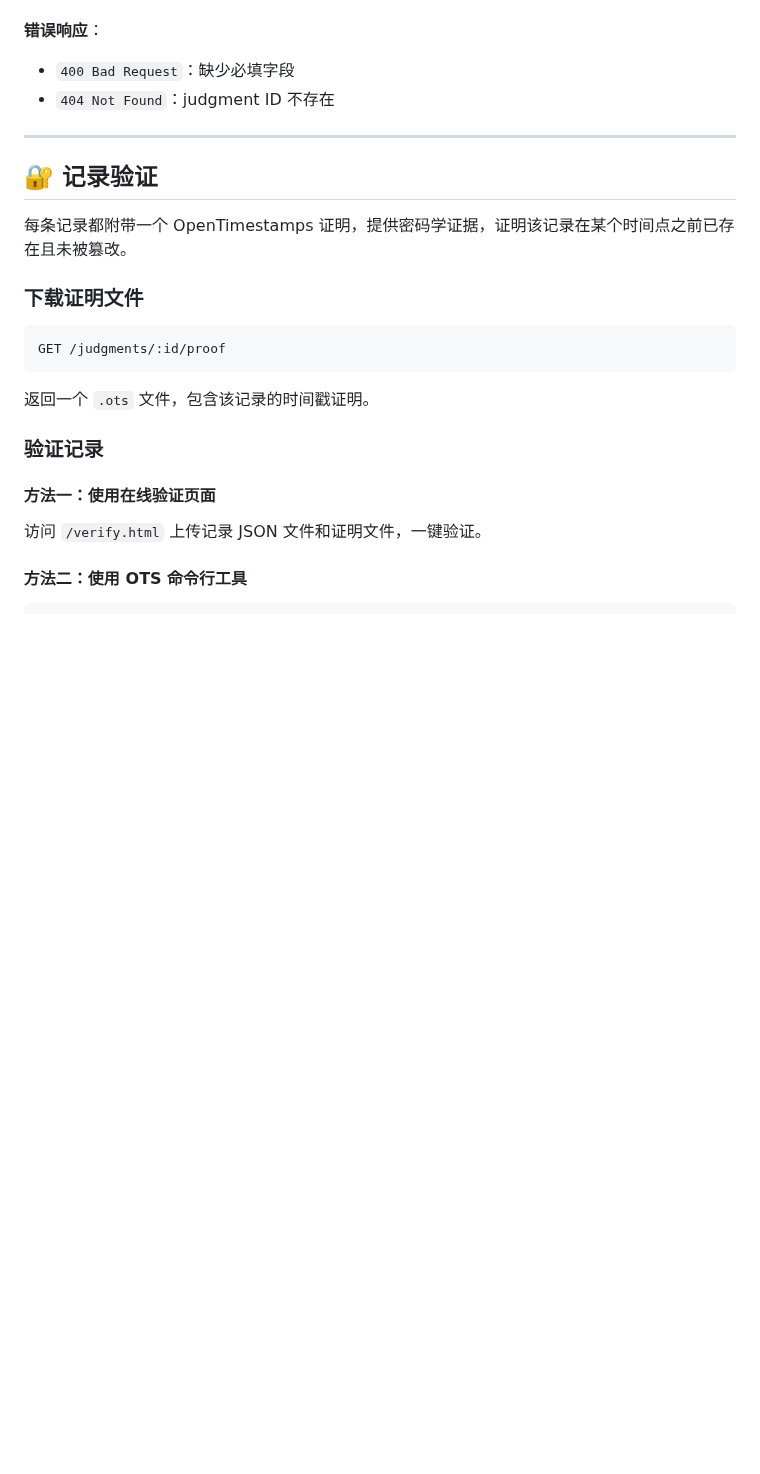
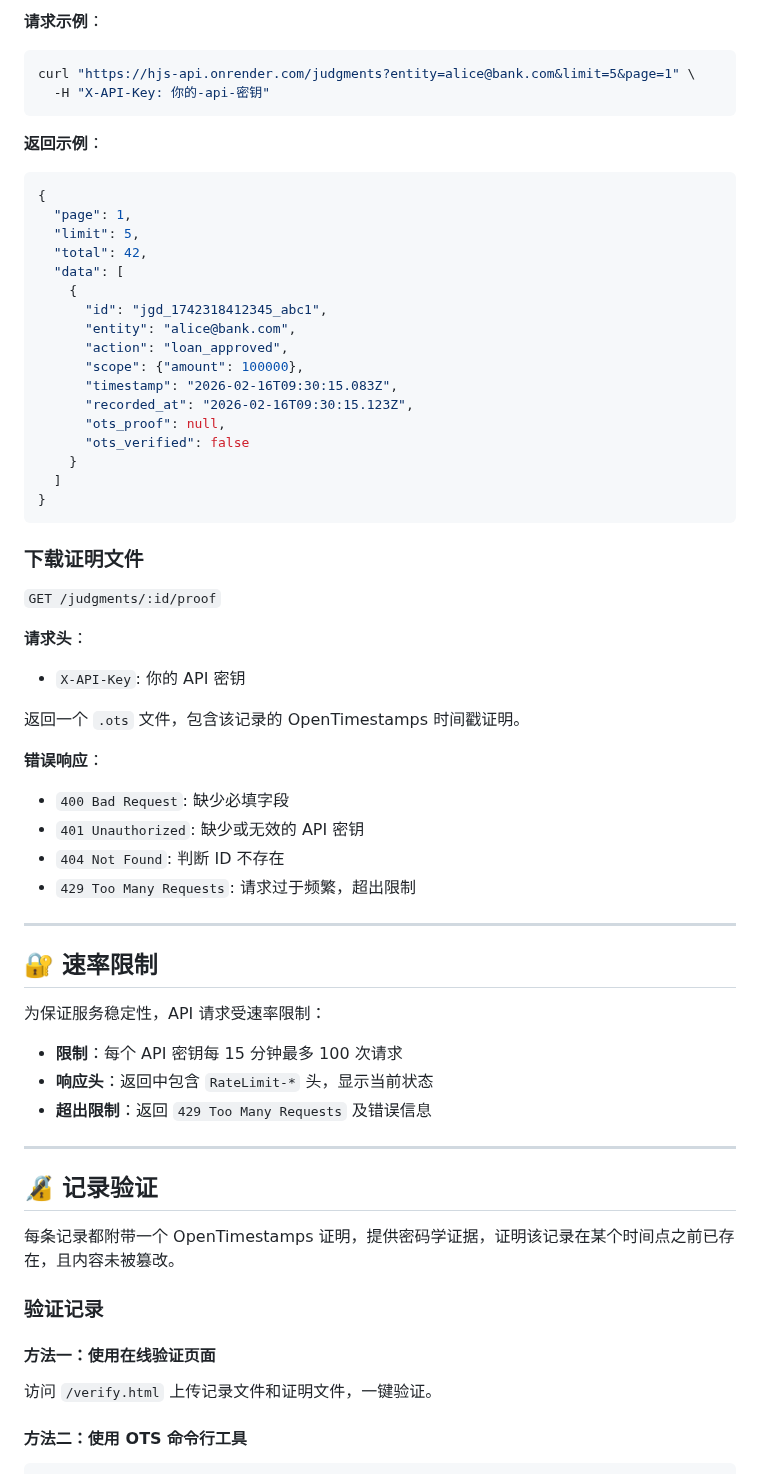
Before and after one commit to schchit/hjs-api, a Markdown page: README.zh-CN.md, the part around one of its changes. Drawn GitHub-style; blank space fills up the shorter version.

````diff
--- a/README.zh-CN.md
+++ b/README.zh-CN.md
@@ -99,27 +131,68 @@ curl https://hjs-api.onrender.com/judgments/jgd_1742318412345_abc1
+**请求示例**：
+
+```bash
+curl "https://hjs-api.onrender.com/judgments?entity=alice@bank.com&limit=5&page=1" \
+  -H "X-API-Key: 你的-api-密钥"
+```
+
+**返回示例**：
+
+```json
+{
+  "page": 1,
+  "limit": 5,
+  "total": 42,
+  "data": [
+    {
+      "id": "jgd_1742318412345_abc1",
+      "entity": "alice@bank.com",
+      "action": "loan_approved",
+      "scope": {"amount": 100000},
+      "timestamp": "2026-02-16T09:30:15.083Z",
+      "recorded_at": "2026-02-16T09:30:15.123Z",
+      "ots_proof": null,
+      "ots_verified": false
+    }
+  ]
+}
+```
+
+### 下载证明文件
+
+`GET /judgments/:id/proof`
+
+**请求头**：
+- `X-API-Key`: 你的 API 密钥
+
+返回一个 `.ots` 文件，包含该记录的 OpenTimestamps 时间戳证明。
 
 **错误响应**：
-- `400 Bad Request`：缺少必填字段
-- `404 Not Found`：judgment ID 不存在
+- `400 Bad Request`: 缺少必填字段
+- `401 Unauthorized`: 缺少或无效的 API 密钥
+- `404 Not Found`: 判断 ID 不存在
+- `429 Too Many Requests`: 请求过于频繁，超出限制
 
 ---
 
-## 🔐 记录验证
+## 🔐 速率限制
 
-每条记录都附带一个 OpenTimestamps 证明，提供密码学证据，证明该记录在某个时间点之前已存在且未被篡改。
+为保证服务稳定性，API 请求受速率限制：
 
-### 下载证明文件
+- **限制**：每个 API 密钥每 15 分钟最多 100 次请求
+- **响应头**：返回中包含 `RateLimit-*` 头，显示当前状态
+- **超出限制**：返回 `429 Too Many Requests` 及错误信息
 
-```
-GET /judgments/:id/proof
-```
+---
 
-返回一个 `.ots` 文件，包含该记录的时间戳证明。
+## 🔏 记录验证
+
+每条记录都附带一个 OpenTimestamps 证明，提供密码学证据，证明该记录在某个时间点之前已存在，且内容未被篡改。
 
 ### 验证记录
 
 #### 方法一：使用在线验证页面
 
-访问 `/verify.html` 上传记录 JSON 文件和证明文件，一键验证。
+访问 `/verify.html` 上传记录文件和证明文件，一键验证。
 
 #### 方法二：使用 OTS 命令行工具
 
````
Also changed, not shown: other parts of README.zh-CN.md (+62 -25 lines).
